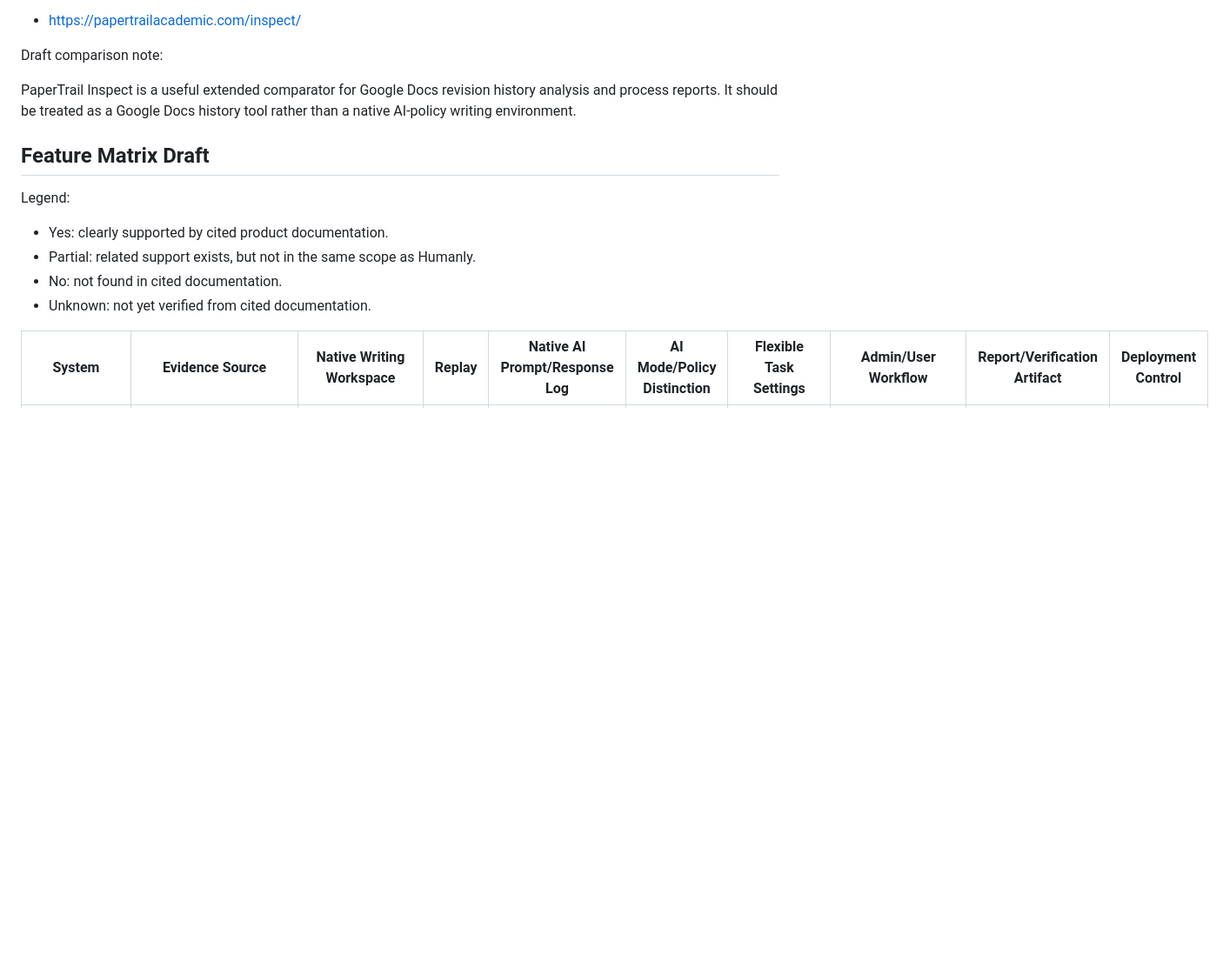
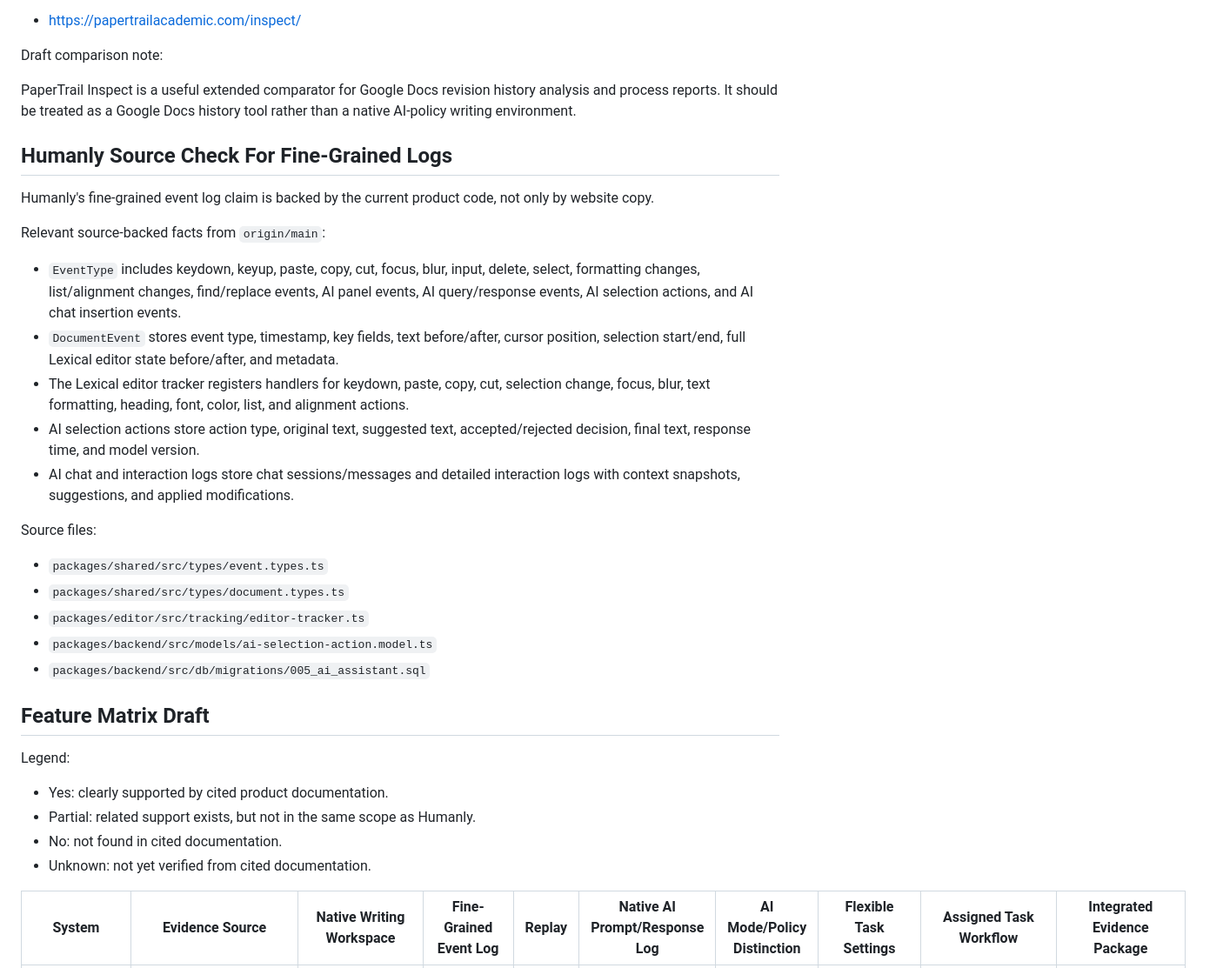
Before and after one commit to ShenzheZhu/humanly, a Markdown page: docs/paper/competitor-audit.md, the part around one of its changes. Shown at 87% size. GitHub-like rendering; blank space fills up the shorter version.

```diff
--- a/docs/paper/competitor-audit.md
+++ b/docs/paper/competitor-audit.md
@@ -243,6 +244,37 @@ PaperTrail Inspect is a useful extended comparator for Google Docs revision
 history analysis and process reports. It should be treated as a Google Docs
 history tool rather than a native AI-policy writing environment.
 
+## Humanly Source Check For Fine-Grained Logs
+
+Humanly's fine-grained event log claim is backed by the current product code,
+not only by website copy.
+
+Relevant source-backed facts from `origin/main`:
+
+- `EventType` includes keydown, keyup, paste, copy, cut, focus, blur, input,
+  delete, select, formatting changes, list/alignment changes, find/replace
+  events, AI panel events, AI query/response events, AI selection actions, and
+  AI chat insertion events.
+- `DocumentEvent` stores event type, timestamp, key fields, text before/after,
+  cursor position, selection start/end, full Lexical editor state before/after,
+  and metadata.
+- The Lexical editor tracker registers handlers for keydown, paste, copy, cut,
+  selection change, focus, blur, text formatting, heading, font, color, list,
+  and alignment actions.
+- AI selection actions store action type, original text, suggested text,
+  accepted/rejected decision, final text, response time, and model version.
+- AI chat and interaction logs store chat sessions/messages and detailed
+  interaction logs with context snapshots, suggestions, and applied
+  modifications.
+
+Source files:
+
+- `packages/shared/src/types/event.types.ts`
+- `packages/shared/src/types/document.types.ts`
+- `packages/editor/src/tracking/editor-tracker.ts`
+- `packages/backend/src/models/ai-selection-action.model.ts`
+- `packages/backend/src/db/migrations/005_ai_assistant.sql`
+
 ## Feature Matrix Draft
 
 Legend:
@@ -252,5 +284,5 @@ Legend:
 - No: not found in cited documentation.
 - Unknown: not yet verified from cited documentation.
 
-| System | Evidence Source | Native Writing Workspace | Replay | Native AI Prompt/Response Log | AI Mode/Policy Distinction | Flexible Task Settings | Admin/User Workflow | Report/Verification Artifact | Deployment Control |
+| System | Evidence Source | Native Writing Workspace | Fine-Grained Event Log | Replay | Native AI Prompt/Response Log | AI Mode/Policy Distinction | Flexible Task Settings | Assigned Task Workflow | Integrated Evidence Package |
 | --- | --- | --- | --- | --- | --- | --- | --- | --- | --- |
```
Also changed, not shown: other parts of docs/paper/competitor-audit.md (+48 -30 lines).
